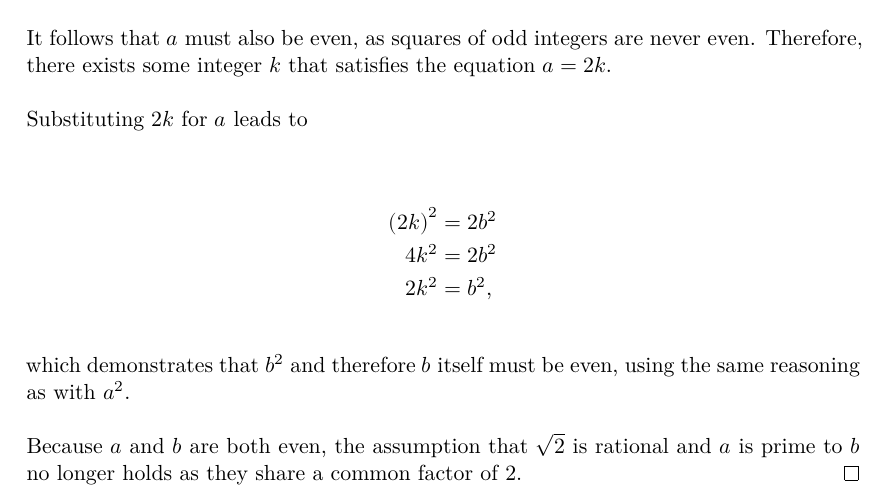
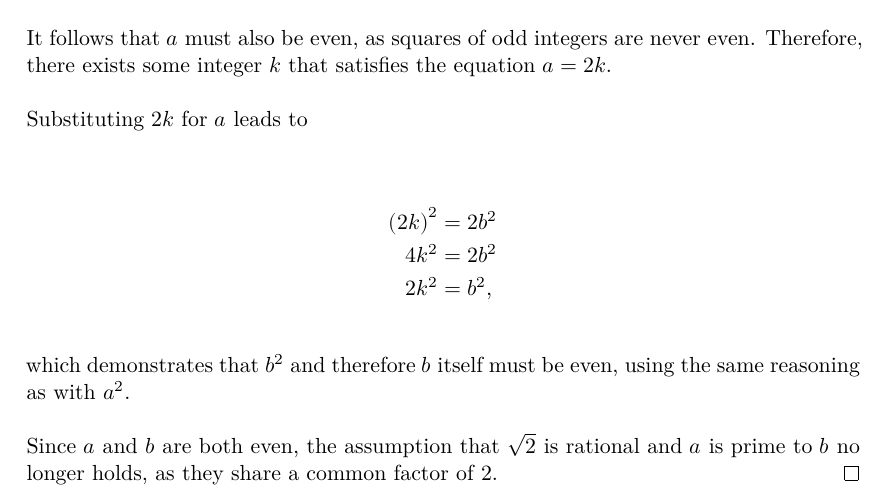
Before and after one commit to severen/maths, a LaTeX document (Proofs/proofs.tex): part of page 3 of 3, cut so that both start at the same text. Compiled offline with XeLaTeX.

```diff
--- a/Proofs/proofs.tex
+++ b/Proofs/proofs.tex
@@ -95,8 +96,8 @@
   which demonstrates that \(b^2\) and therefore \(b\) itself must be even, using
   the same reasoning as with \(a^2\).
 
-Because \(a\) and \(b\) are both even, the assumption that \(\sqrt{2}\) is
-rational and \(a\) is prime to \(b\) no longer holds as they share a common
+  Since \(a\) and \(b\) are both even, the assumption that \(\sqrt{2}\) is
+  rational and \(a\) is prime to \(b\) no longer holds, as they share a common
   factor of 2.
 \end{proof}
 
```
Also changed, not shown: Proofs/proofs.tex (11 more changed lines). Lines whose indentation alone changed are shown as unchanged.
